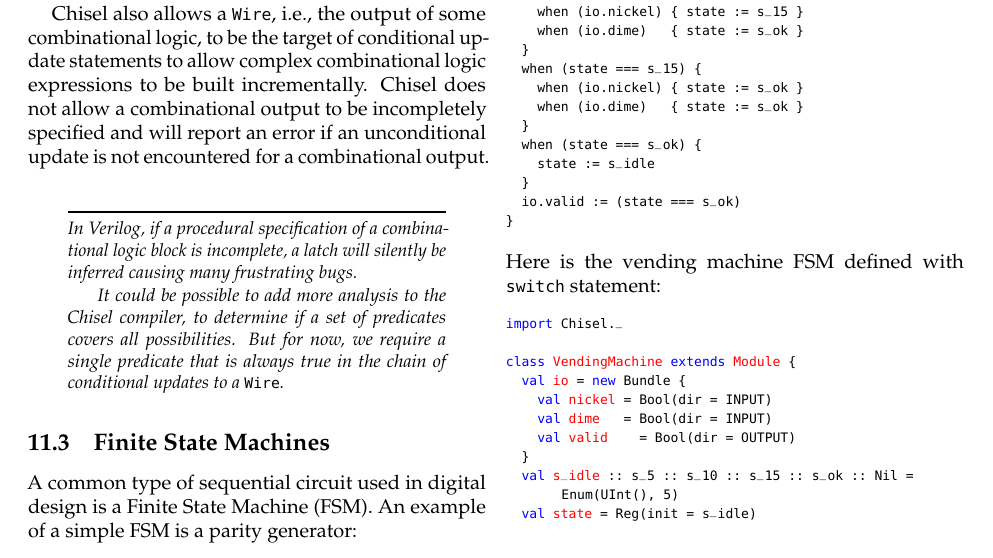
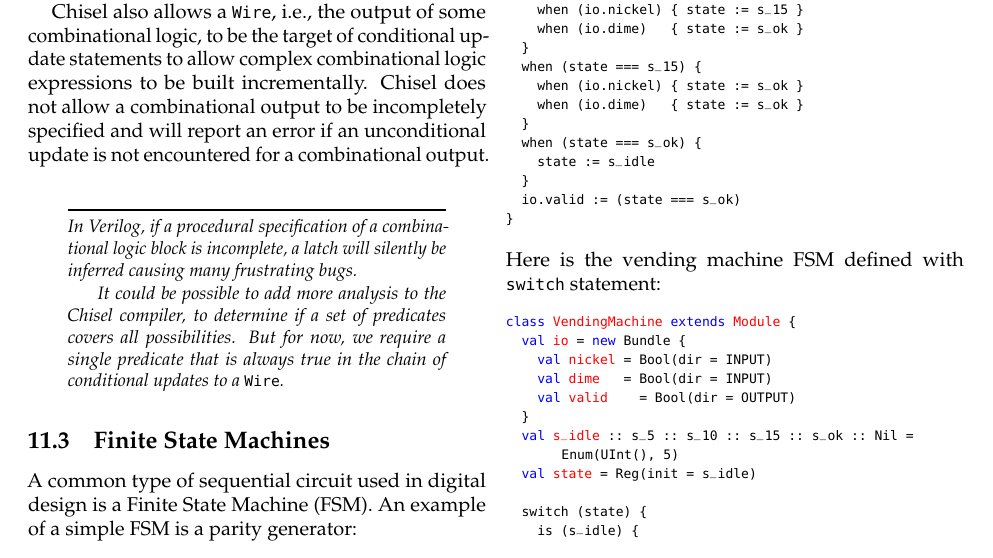
Before and after one commit to cenxim/chisel-doc, a LaTeX document (tutorial/tutorial.tex): part of page 9 of 16, cut so that both start at the same text. Compiled offline with pdfLaTeX.

Commit message:
Remove "import Chisel" since it doesn't appear in other example code.

```diff
--- a/tutorial/tutorial.tex
+++ b/tutorial/tutorial.tex
@@ -1193,8 +1193,6 @@ class VendingMachine extends Module {
 \noindent
 Here is the vending machine FSM defined with \code{switch} statement:
 \begin{scala}
-import Chisel._
-
 class VendingMachine extends Module {
   val io = new Bundle {
     val nickel = Bool(dir = INPUT)
```
